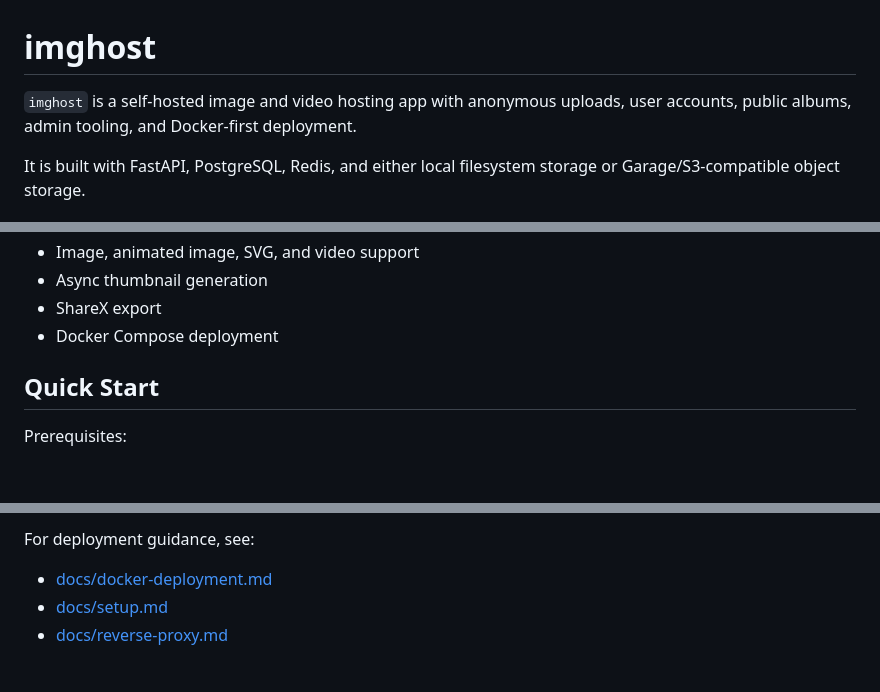
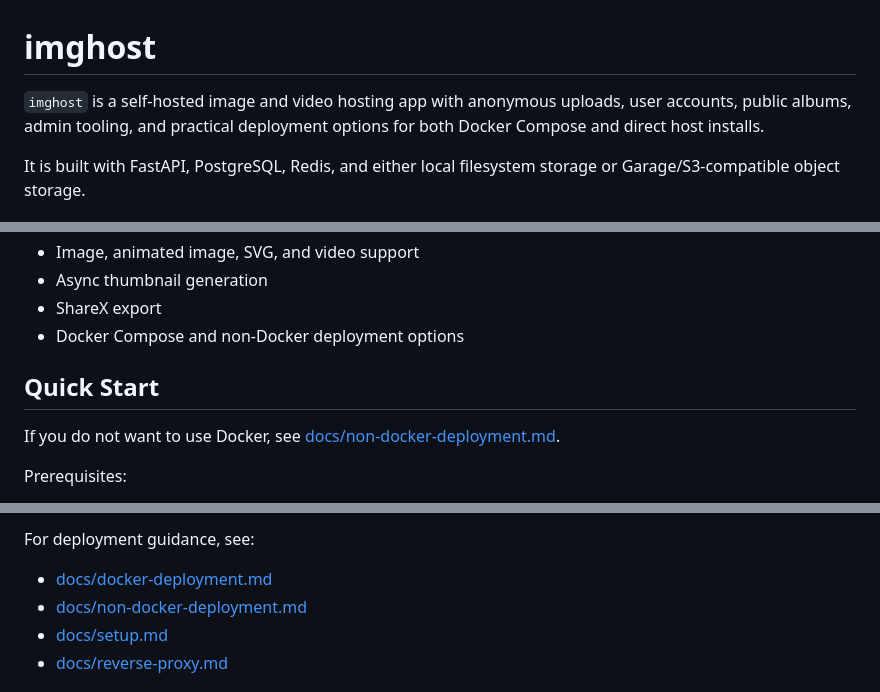
Before and after one commit to jamesyc/imghost, a Markdown page: README.md, 3 parts joined by grey strips. Drawn GitHub-style; blank space fills up the shorter version.

Commit message:
Document non-Docker deployment path

```diff
--- a/README.md
+++ b/README.md
@@ -1,6 +1,6 @@
 # imghost
 
-`imghost` is a self-hosted image and video hosting app with anonymous uploads, user accounts, public albums, admin tooling, and Docker-first deployment.
+`imghost` is a self-hosted image and video hosting app with anonymous uploads, user accounts, public albums, admin tooling, and practical deployment options for both Docker Compose and direct host installs.
 
 It is built with FastAPI, PostgreSQL, Redis, and either local filesystem storage or Garage/S3-compatible object storage.
 
@@ -18,9 +18,11 @@ It is built with FastAPI, PostgreSQL, Redis, and either local filesystem storage
 - Image, animated image, SVG, and video support
 - Async thumbnail generation
 - ShareX export
-- Docker Compose deployment
+- Docker Compose and non-Docker deployment options
 
 ## Quick Start
+
+If you do not want to use Docker, see [docs/non-docker-deployment.md](docs/non-docker-deployment.md).
 
 Prerequisites:
 
@@ -156,6 +158,7 @@ That config uses [`docker/nginx/nginx-site.conf`](docker/nginx/nginx-site.conf).
 For deployment guidance, see:
 
 - [docs/docker-deployment.md](docs/docker-deployment.md)
+- [docs/non-docker-deployment.md](docs/non-docker-deployment.md)
 - [docs/setup.md](docs/setup.md)
 - [docs/reverse-proxy.md](docs/reverse-proxy.md)
 
```
Also changed, not shown: docs/non-docker-deployment.md (added, +135 -0 lines).
